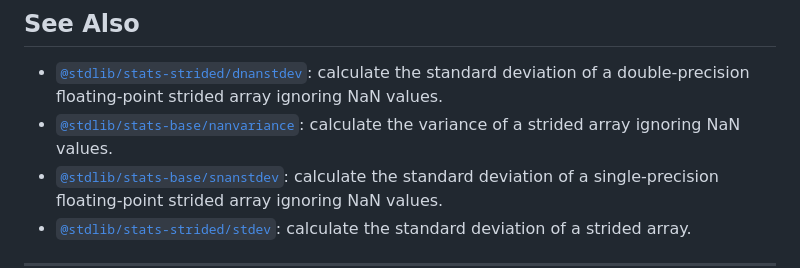
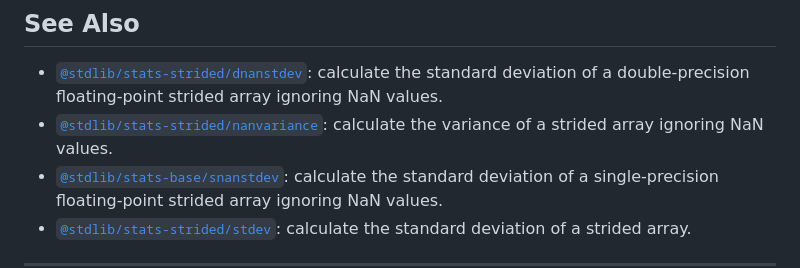
Before and after one commit to stdlib-js/stats-base-nanstdev, a Markdown page: README.md, the part around one of its changes. Drawn GitHub-style.

```diff
--- a/README.md
+++ b/README.md
@@ -258,7 +258,7 @@ console.log( v );
 ## See Also
 
 -   <span class="package-name">[`@stdlib/stats-strided/dnanstdev`][@stdlib/stats/strided/dnanstdev]</span><span class="delimiter">: </span><span class="description">calculate the standard deviation of a double-precision floating-point strided array ignoring NaN values.</span>
--   <span class="package-name">[`@stdlib/stats-base/nanvariance`][@stdlib/stats/base/nanvariance]</span><span class="delimiter">: </span><span class="description">calculate the variance of a strided array ignoring NaN values.</span>
+-   <span class="package-name">[`@stdlib/stats-strided/nanvariance`][@stdlib/stats/strided/nanvariance]</span><span class="delimiter">: </span><span class="description">calculate the variance of a strided array ignoring NaN values.</span>
 -   <span class="package-name">[`@stdlib/stats-base/snanstdev`][@stdlib/stats/base/snanstdev]</span><span class="delimiter">: </span><span class="description">calculate the standard deviation of a single-precision floating-point strided array ignoring NaN values.</span>
 -   <span class="package-name">[`@stdlib/stats-strided/stdev`][@stdlib/stats/strided/stdev]</span><span class="delimiter">: </span><span class="description">calculate the standard deviation of a strided array.</span>
 
```
Also changed, not shown: other parts of README.md (+1 -1 lines), CHANGELOG.md (+2 -1 lines).
